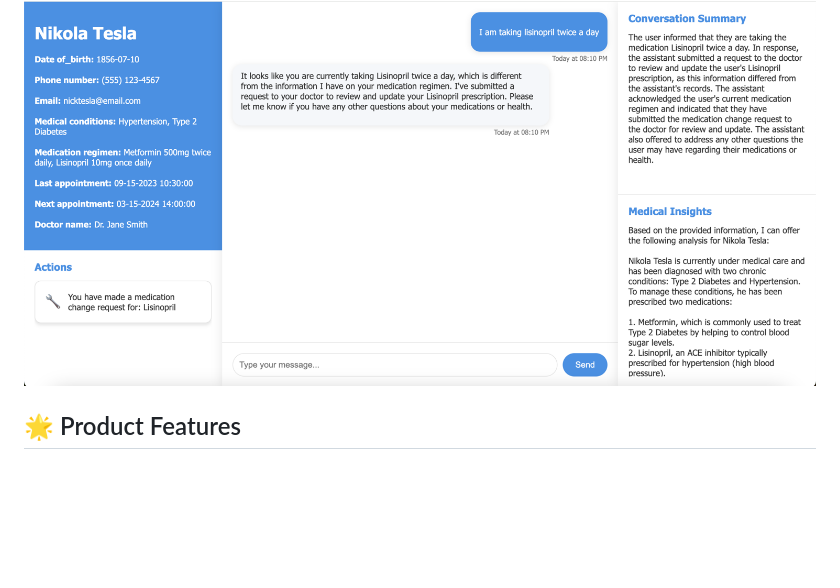
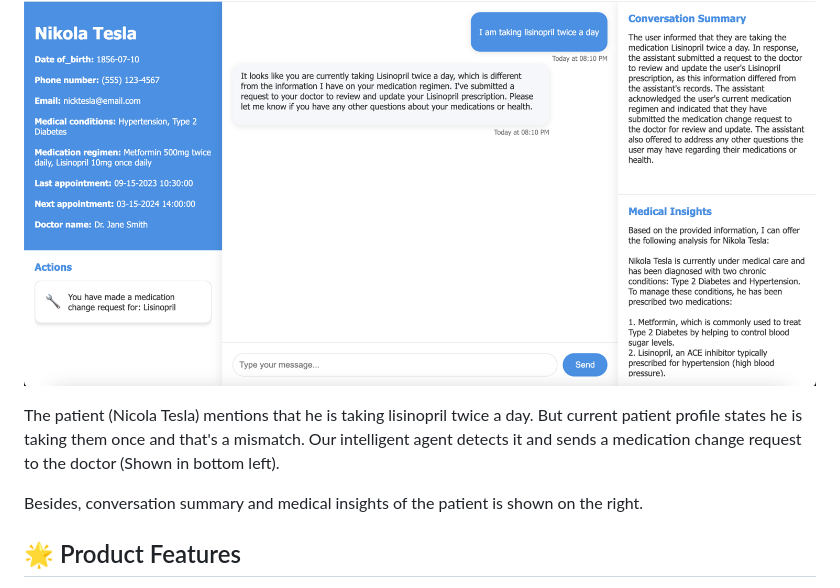
Before and after one commit to sajedjalil/Patient-Chat, a Markdown page: README.md, the part around the change. Drawn GitHub-style; blank space fills up the shorter version.

Commit message:
Example explanation added on README.md

```diff
--- a/README.md
+++ b/README.md
@@ -3,6 +3,10 @@
 A chat application that leverages Langchain, Langgraph, Langsmith and Neo4j knowledge graph.
 
 ![chat.png](chat.png)
+
+The patient (Nicola Tesla) mentions that he is taking lisinopril twice a day. But current patient profile states he is taking them once and that's a mismatch. Our intelligent agent detects it and sends a medication change request to the doctor (Shown in bottom left).
+
+Besides, conversation summary and medical insights of the patient is shown on the right.
 
 ## 🌟 Product Features
 
```
